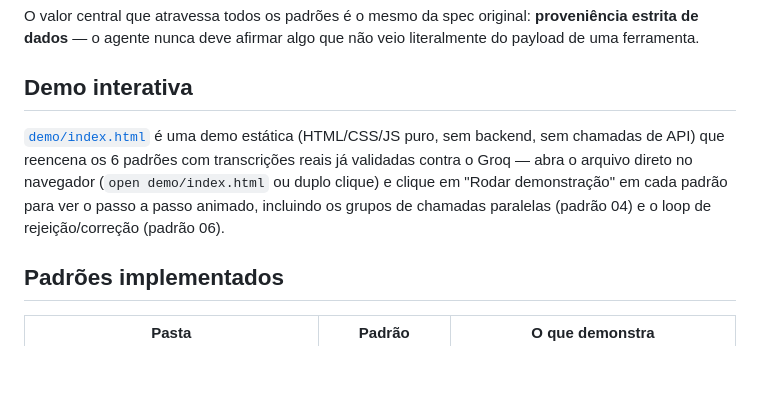
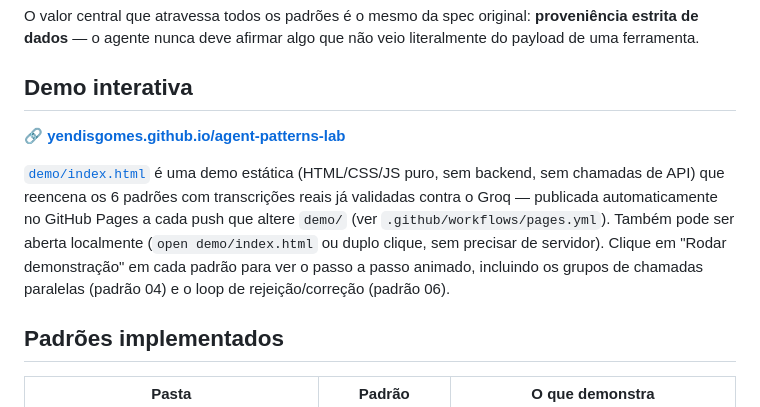
Before and after one commit to yendisgomes/agent-patterns-lab, a Markdown page: README.md, the part around the change. GitHub-like rendering; blank space fills up the shorter version.

Commit message:
docs: adiciona link do GitHub Pages no README

```diff
--- a/README.md
+++ b/README.md
@@ -15,12 +15,16 @@ veio literalmente do payload de uma ferramenta.
 
 ## Demo interativa
 
+🔗 **[yendisgomes.github.io/agent-patterns-lab](https://yendisgomes.github.io/agent-patterns-lab/)**
+
 [`demo/index.html`](demo/index.html) é uma demo estática (HTML/CSS/JS puro,
 sem backend, sem chamadas de API) que reencena os 6 padrões com transcrições
-reais já validadas contra o Groq — abra o arquivo direto no navegador
-(`open demo/index.html` ou duplo clique) e clique em "Rodar demonstração" em
-cada padrão para ver o passo a passo animado, incluindo os grupos de chamadas
-paralelas (padrão 04) e o loop de rejeição/correção (padrão 06).
+reais já validadas contra o Groq — publicada automaticamente no GitHub Pages
+a cada push que altere `demo/` (ver `.github/workflows/pages.yml`). Também
+pode ser aberta localmente (`open demo/index.html` ou duplo clique, sem
+precisar de servidor). Clique em "Rodar demonstração" em cada padrão para
+ver o passo a passo animado, incluindo os grupos de chamadas paralelas
+(padrão 04) e o loop de rejeição/correção (padrão 06).
 
 ## Padrões implementados
 
```
